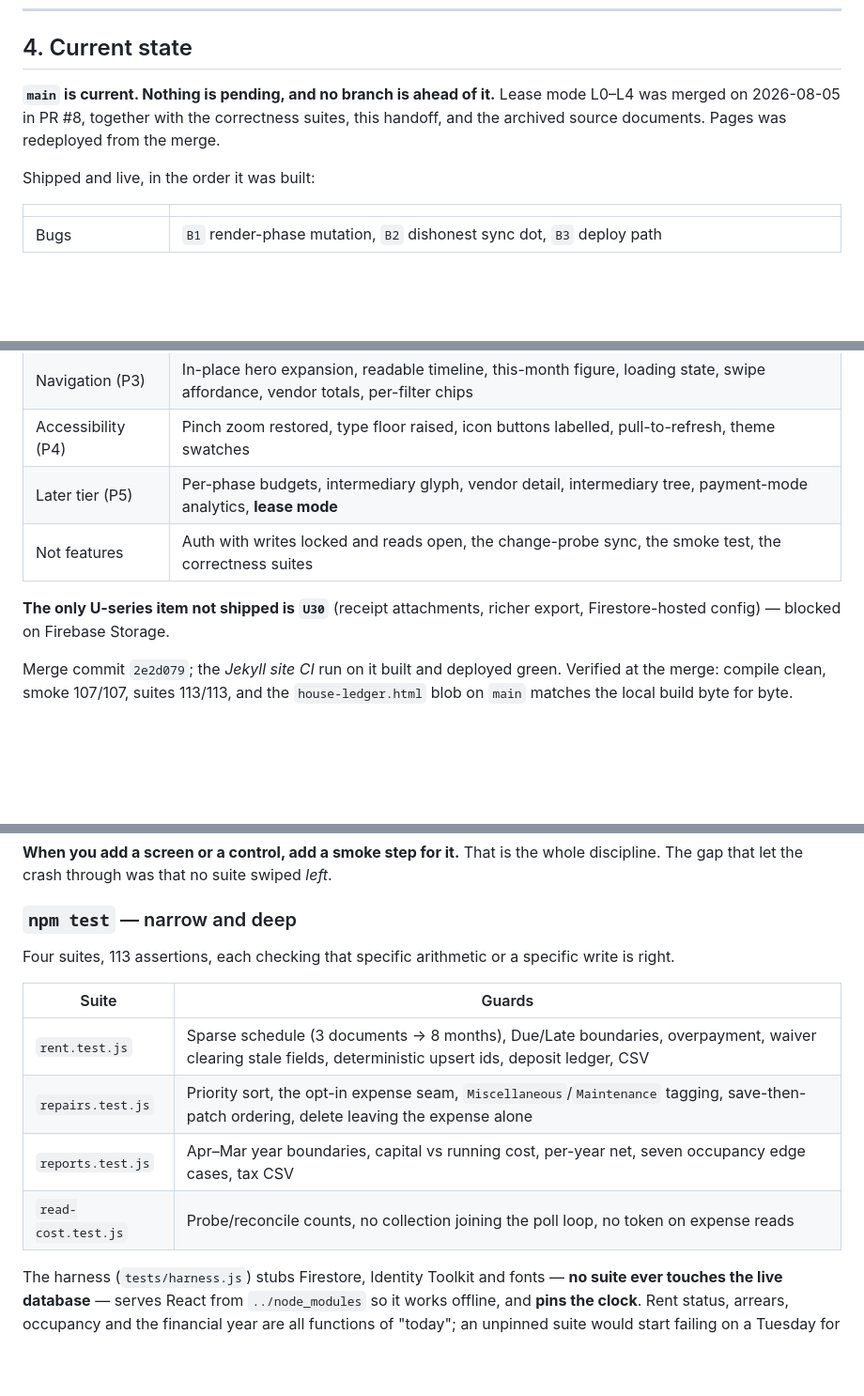
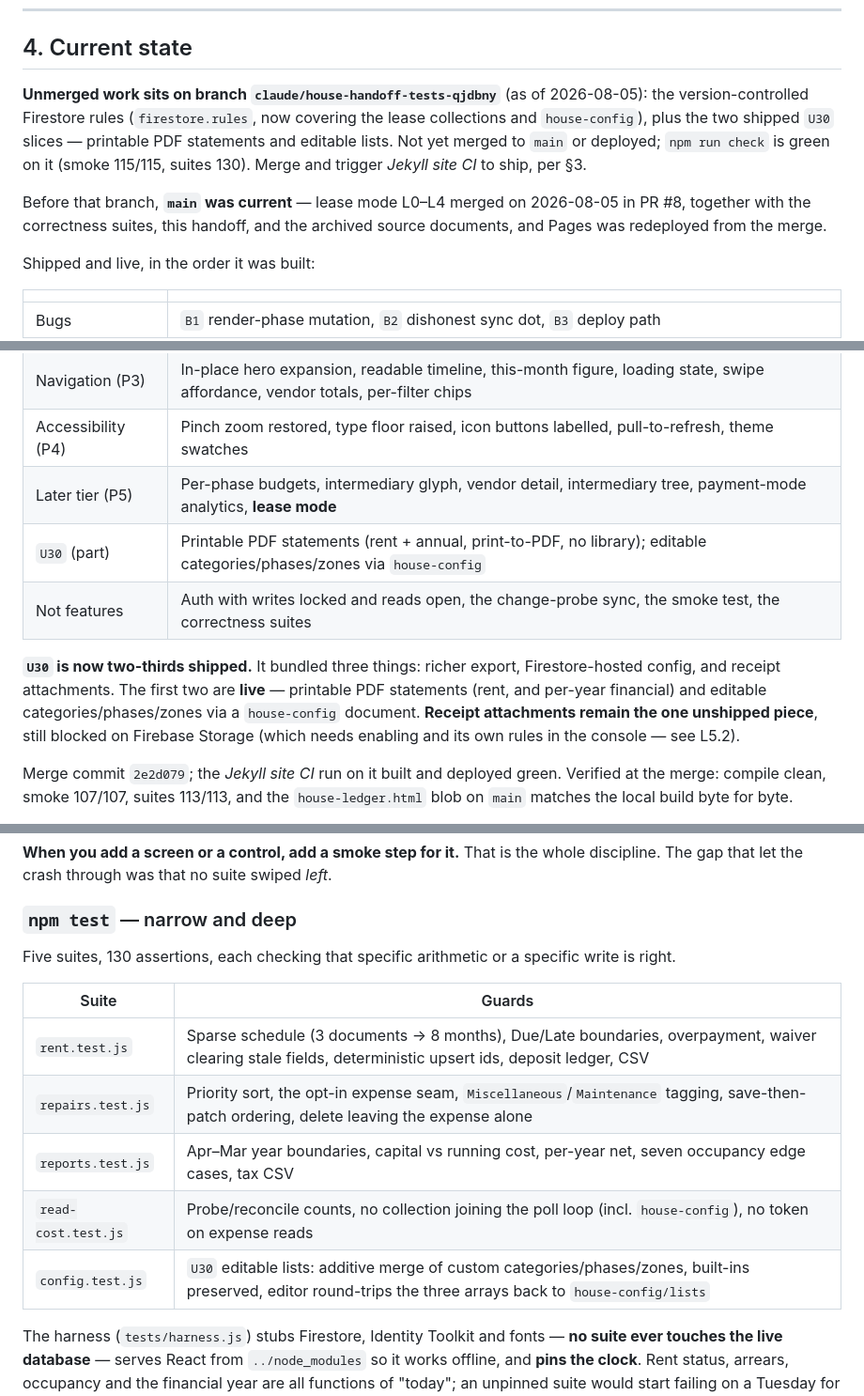
Before and after one commit to priyanujdeka2018-ship-it/Ledger, a Markdown page: CCC/House/HANDOFF.md, 3 parts joined by grey strips. Shown at 94% size. Drawn GitHub-style; blank space fills up the shorter version.

```diff
--- a/CCC/House/HANDOFF.md
+++ b/CCC/House/HANDOFF.md
@@ -156,10 +158,16 @@ which is **`workflow_dispatch` only** — it does not run on push. So:
 
 ## 4. Current state
 
-**`main` is current. Nothing is pending, and no branch is ahead of it.**
-Lease mode L0–L4 was merged on 2026-08-05 in PR #8, together with the
-correctness suites, this handoff, and the archived source documents. Pages was
-redeployed from the merge.
+**Unmerged work sits on branch `claude/house-handoff-tests-qjdbny`** (as of
+2026-08-05): the version-controlled Firestore rules (`firestore.rules`, now
+covering the lease collections and `house-config`), plus the two shipped `U30`
+slices — printable PDF statements and editable lists. Not yet merged to `main`
+or deployed; `npm run check` is green on it (smoke 115/115, suites 130). Merge
+and trigger *Jekyll site CI* to ship, per §3.
+
+Before that branch, **`main` was current** — lease mode L0–L4 merged on
+2026-08-05 in PR #8, together with the correctness suites, this handoff, and
+the archived source documents, and Pages was redeployed from the merge.
 
 Shipped and live, in the order it was built:
 
@@ -171,10 +179,15 @@ Shipped and live, in the order it was built:
 | Navigation (P3) | In-place hero expansion, readable timeline, this-month figure, loading state, swipe affordance, vendor totals, per-filter chips |
 | Accessibility (P4) | Pinch zoom restored, type floor raised, icon buttons labelled, pull-to-refresh, theme swatches |
 | Later tier (P5) | Per-phase budgets, intermediary glyph, vendor detail, intermediary tree, payment-mode analytics, **lease mode** |
+| `U30` (part) | Printable PDF statements (rent + annual, print-to-PDF, no library); editable categories/phases/zones via `house-config` |
 | Not features | Auth with writes locked and reads open, the change-probe sync, the smoke test, the correctness suites |
 
-**The only U-series item not shipped is `U30`** (receipt attachments, richer
-export, Firestore-hosted config) — blocked on Firebase Storage.
+**`U30` is now two-thirds shipped.** It bundled three things: richer export,
+Firestore-hosted config, and receipt attachments. The first two are **live** —
+printable PDF statements (rent, and per-year financial) and editable
+categories/phases/zones via a `house-config` document. **Receipt attachments
+remain the one unshipped piece**, still blocked on Firebase Storage (which
+needs enabling and its own rules in the console — see L5.2).
 
 Merge commit `2e2d079`; the *Jekyll site CI* run on it built and deployed
 green. Verified at the merge: compile clean, smoke 107/107, suites 113/113,
@@ -316,7 +329,7 @@ whole discipline. The gap that let the crash through was that no suite swiped
 
 ### `npm test` — narrow and deep
 
-Four suites, 113 assertions, each checking that specific arithmetic or a
+Five suites, 130 assertions, each checking that specific arithmetic or a
 specific write is right.
 
 | Suite | Guards |
@@ -324,7 +337,8 @@ specific write is right.
 | `rent.test.js` | Sparse schedule (3 documents → 8 months), Due/Late boundaries, overpayment, waiver clearing stale fields, deterministic upsert ids, deposit ledger, CSV |
 | `repairs.test.js` | Priority sort, the opt-in expense seam, `Miscellaneous`/`Maintenance` tagging, save-then-patch ordering, delete leaving the expense alone |
 | `reports.test.js` | Apr–Mar year boundaries, capital vs running cost, per-year net, seven occupancy edge cases, tax CSV |
-| `read-cost.test.js` | Probe/reconcile counts, no collection joining the poll loop, no token on expense reads |
+| `read-cost.test.js` | Probe/reconcile counts, no collection joining the poll loop (incl. `house-config`), no token on expense reads |
+| `config.test.js` | `U30` editable lists: additive merge of custom categories/phases/zones, built-ins preserved, editor round-trips the three arrays back to `house-config/lists` |
 
 The harness (`tests/harness.js`) stubs Firestore, Identity Toolkit and fonts —
 **no suite ever touches the live database** — serves React from
```
Also changed, not shown: other parts of CCC/House/HANDOFF.md (+4 -2 lines), CCC/House/DEVELOPMENT.md (+51 -2 lines).
